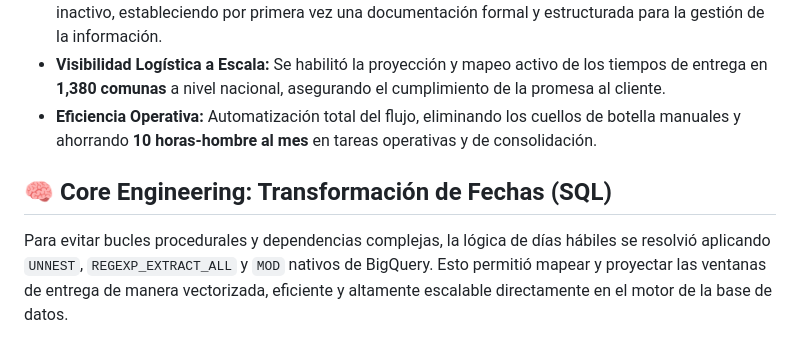
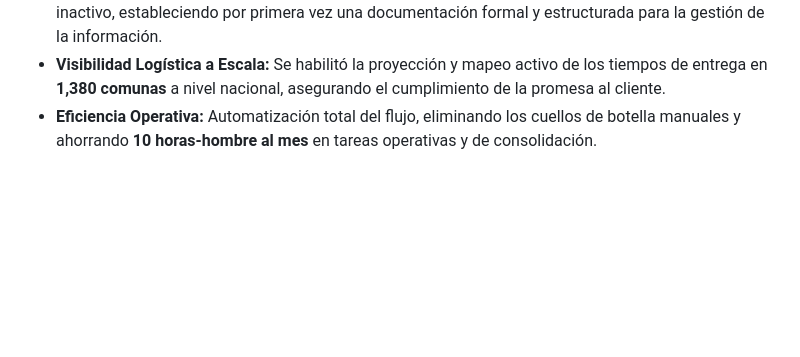
Before and after one commit to sebastianlesan10-del/Sodimac-Business-Analytics, a Markdown page: Visibilidad LOD - Configuración de Disponibilidad de Despacho/README.md, the part around the change. GitHub-like rendering; blank space fills up the shorter version.

```diff
--- a/Visibilidad LOD - Configuración de Disponibilidad de Despacho/README.md
+++ b/Visibilidad LOD - Configuración de Disponibilidad de Despacho/README.md
@@ -31,6 +31,3 @@ La reactivación y refactorización de este flujo de datos generó los siguiente
 * **Recuperación y Gobernanza:** Se rescató y asumió el control total (end-to-end) de un proceso crítico inactivo, estableciendo por primera vez una documentación formal y estructurada para la gestión de la información.
 * **Visibilidad Logística a Escala:** Se habilitó la proyección y mapeo activo de los tiempos de entrega en **1,380 comunas** a nivel nacional, asegurando el cumplimiento de la promesa al cliente.
 * **Eficiencia Operativa:** Automatización total del flujo, eliminando los cuellos de botella manuales y ahorrando **10 horas-hombre al mes** en tareas operativas y de consolidación.
-
-## 🧠 Core Engineering: Transformación de Fechas (SQL)
-Para evitar bucles procedurales y dependencias complejas, la lógica de días hábiles se resolvió aplicando `UNNEST`, `REGEXP_EXTRACT_ALL` y `MOD` nativos de BigQuery. Esto permitió mapear y proyectar las ventanas de entrega de manera vectorizada, eficiente y altamente escalable directamente en el motor de la base de datos.
```
